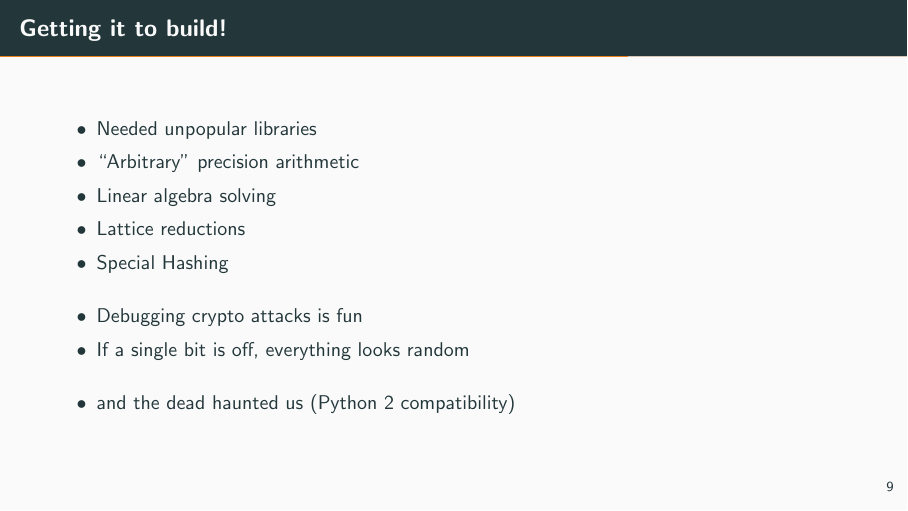
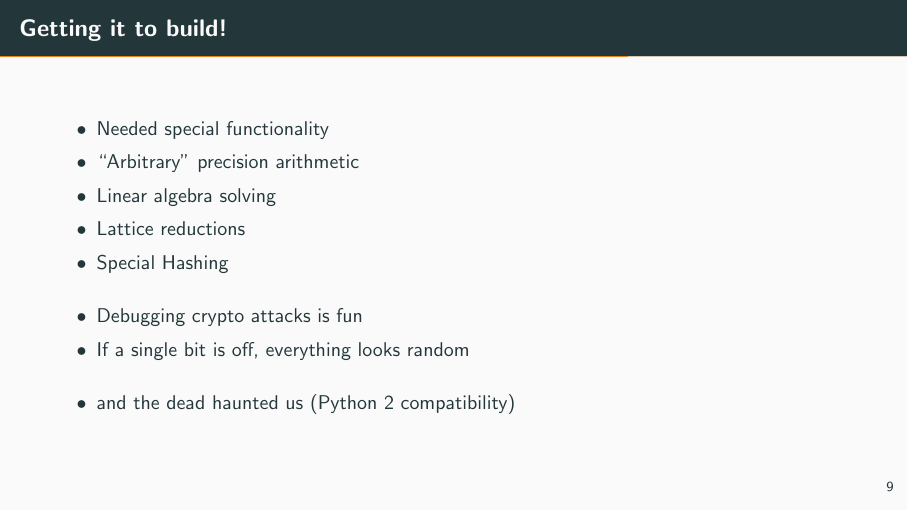
Before and after one commit to establishingsecurity/CAT, LaTeX slides (demo/slides.tex): page 13 of 22 before the commit and page 15 of 24 after it. Compiled offline with pdfLaTeX.

```diff
--- a/demo/slides.tex
+++ b/demo/slides.tex
@@ -129,16 +129,20 @@
 
 \begin{frame}{Getting it to build!}
   \begin{itemize}
-    \item Needed unpopular libraries
-      \item ``Arbitrary'' precision arithmetic
-      \item Linear algebra solving
-      \item Lattice reductions
-      \item Special Hashing
+    \item Needed special functionality
+    \item ``Arbitrary'' precision arithmetic
+    \item Linear algebra solving
+    \item Lattice reductions
+    \item Special Hashing
     \vspace{1em}
+    \onslide<2->{
     \item Debugging crypto attacks is fun
     \item If a single bit is off, everything looks random
+    }
     \vspace{1em}
+    \onslide<3->{
     \item and the dead haunted us (Python 2 compatibility)
+    }
   \end{itemize}
 \end{frame}
 
```
